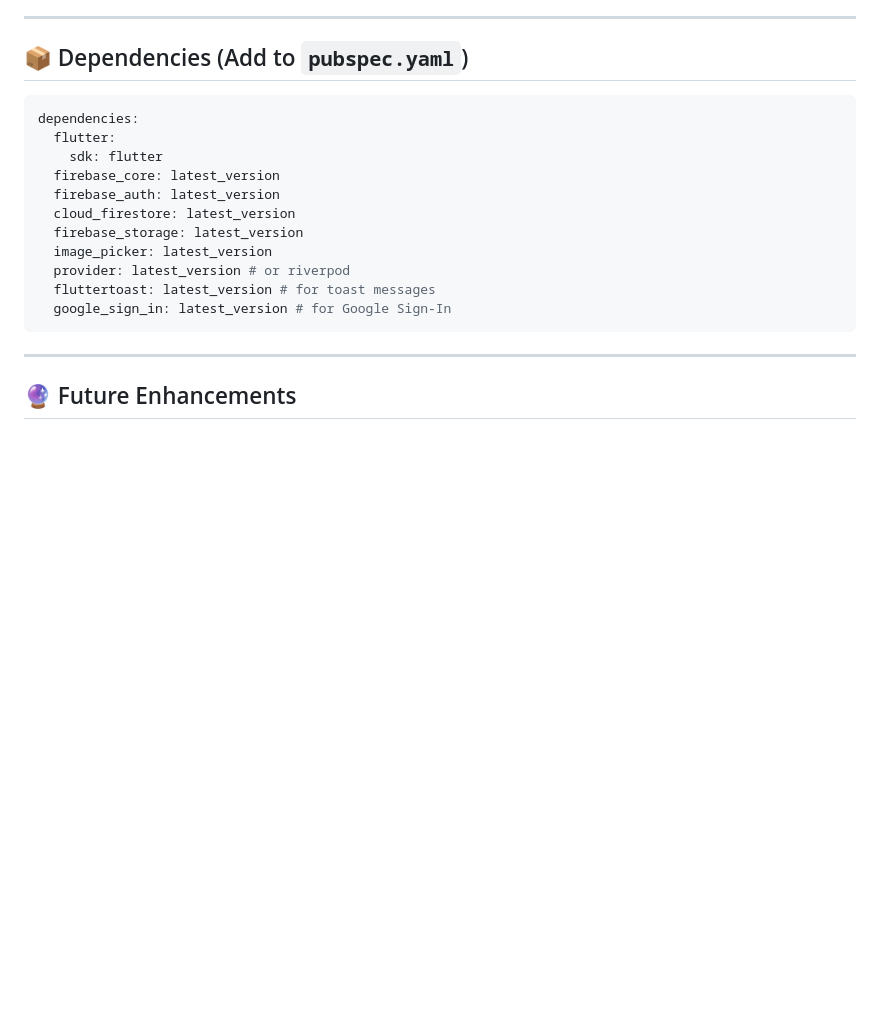
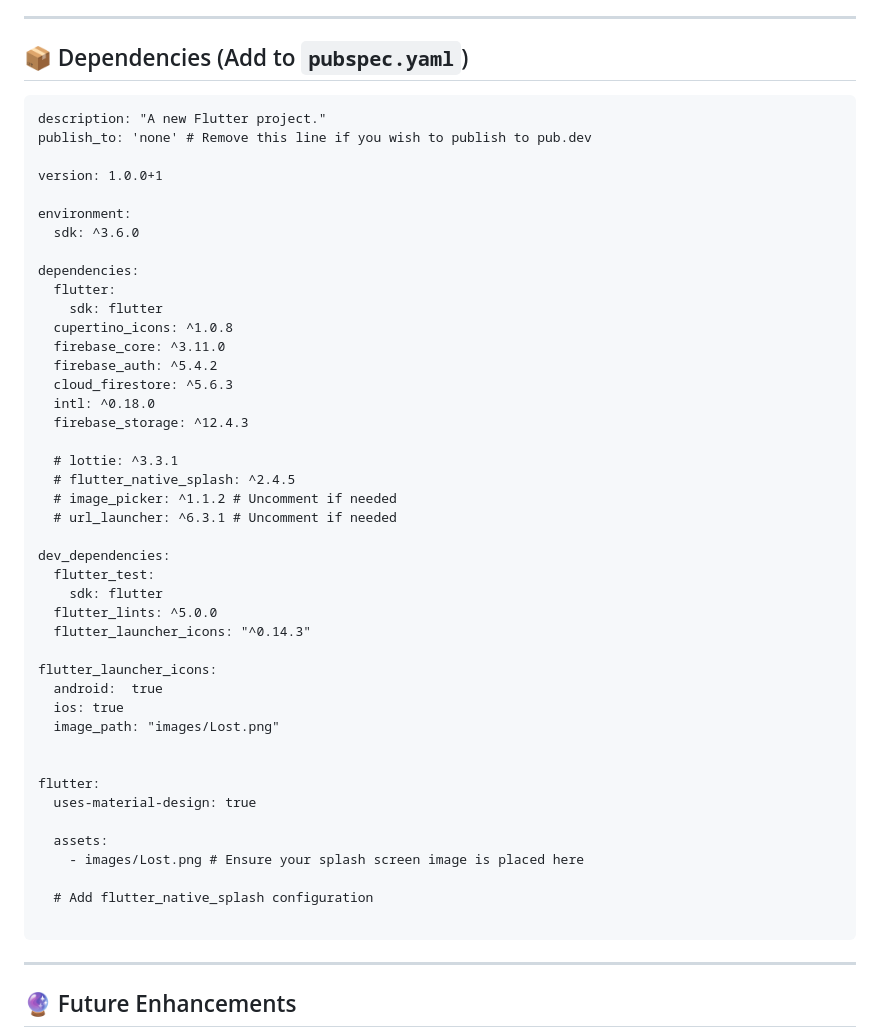
Before and after one commit to tarunmehrda/Lost-And-Found, a Markdown page: README.md, the part around the change. Rendered like a GitHub page; blank space fills up the shorter version.

````diff
--- a/README.md
+++ b/README.md
@@ -94,18 +94,50 @@ lib/
 
 ---
 ## 📦 Dependencies (Add to `pubspec.yaml`)
-```yaml
+```name: lost_found
+description: "A new Flutter project."
+publish_to: 'none' # Remove this line if you wish to publish to pub.dev
+
+version: 1.0.0+1
+
+environment:
+  sdk: ^3.6.0
+
 dependencies:
   flutter:
     sdk: flutter
-  firebase_core: latest_version
-  firebase_auth: latest_version
-  cloud_firestore: latest_version
-  firebase_storage: latest_version
-  image_picker: latest_version
-  provider: latest_version # or riverpod
-  fluttertoast: latest_version # for toast messages
-  google_sign_in: latest_version # for Google Sign-In
+  cupertino_icons: ^1.0.8
+  firebase_core: ^3.11.0
+  firebase_auth: ^5.4.2
+  cloud_firestore: ^5.6.3
+  intl: ^0.18.0
+  firebase_storage: ^12.4.3
+
+  # lottie: ^3.3.1
+  # flutter_native_splash: ^2.4.5
+  # image_picker: ^1.1.2 # Uncomment if needed
+  # url_launcher: ^6.3.1 # Uncomment if needed
+
+dev_dependencies:
+  flutter_test:
+    sdk: flutter
+  flutter_lints: ^5.0.0
+  flutter_launcher_icons: "^0.14.3"
+
+flutter_launcher_icons:
+  android:  true
+  ios: true
+  image_path: "images/Lost.png"
+
+
+flutter:
+  uses-material-design: true
+
+  assets:
+    - images/Lost.png # Ensure your splash screen image is placed here
+
+  # Add flutter_native_splash configuration
+
 ```
 
 ---
````
